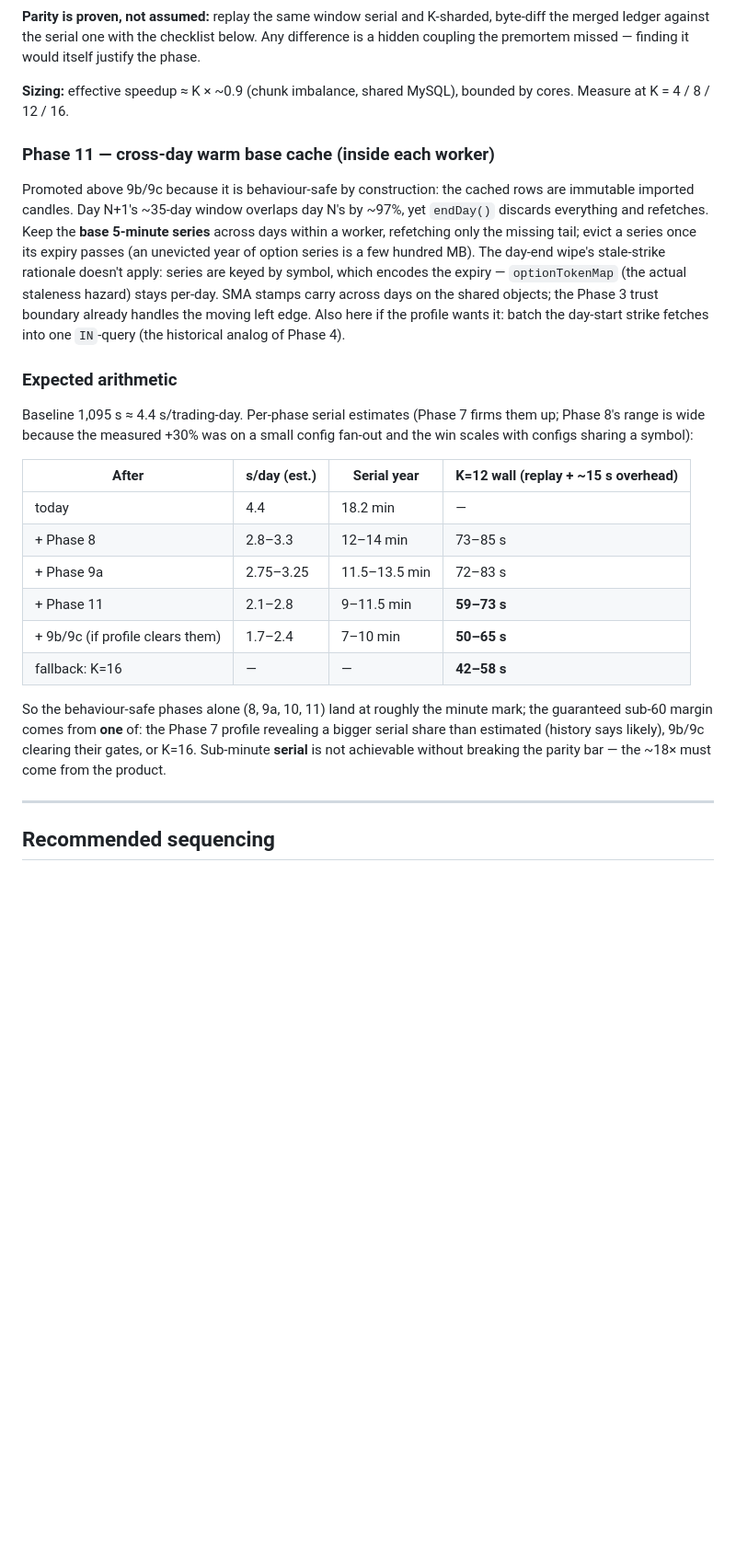
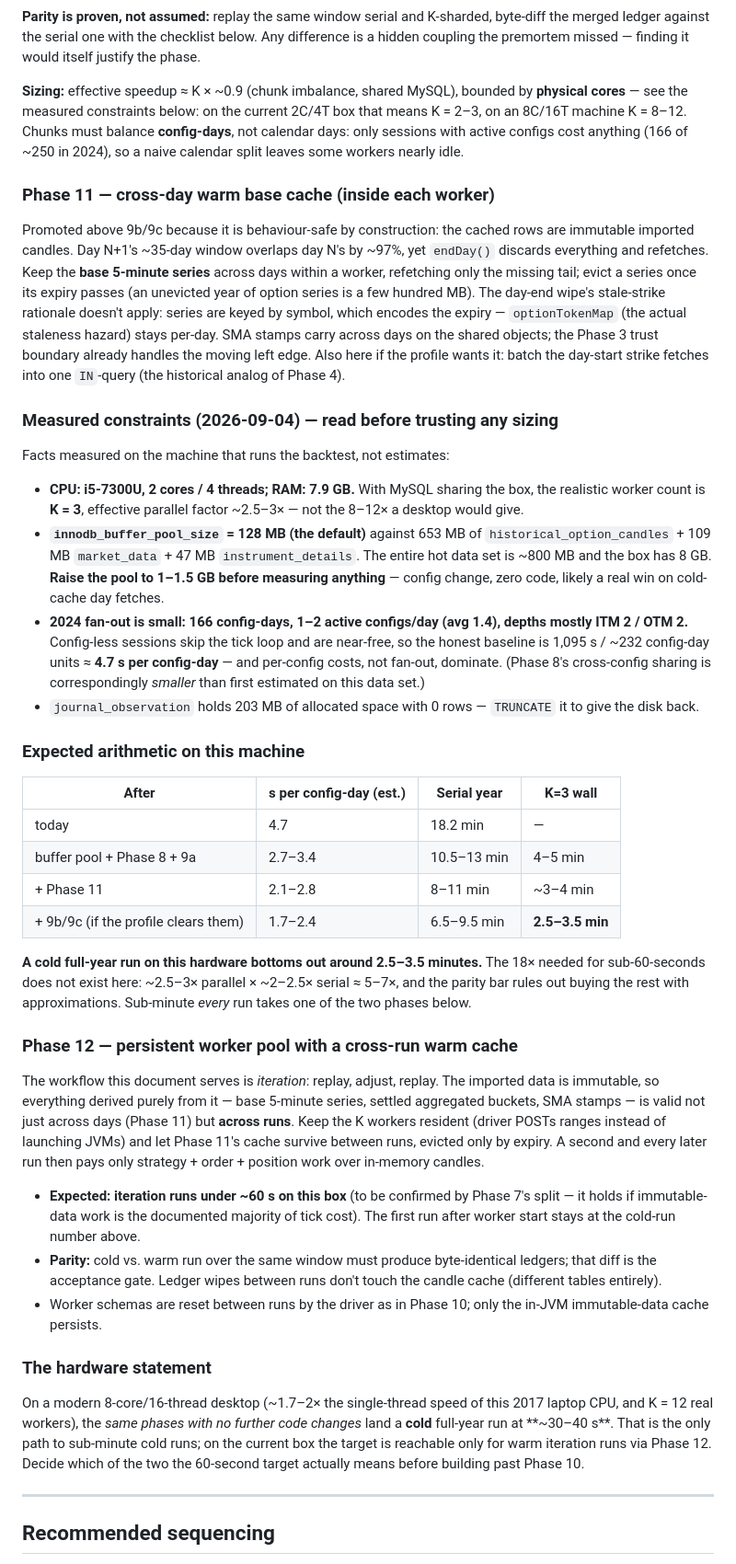
Before and after one commit to kiran6154/money-maker, a Markdown page: docs/BACKTEST_PERFORMANCE.md, the part around the change. Shown at 92% size. Drawn GitHub-style; blank space fills up the shorter version.

Commit message:
stable commit

```diff
--- a/docs/BACKTEST_PERFORMANCE.md
+++ b/docs/BACKTEST_PERFORMANCE.md
@@ -702,7 +702,11 @@ checklist below. Any difference is a hidden coupling the premortem missed —
 finding it would itself justify the phase.
 
 **Sizing:** effective speedup ≈ K × ~0.9 (chunk imbalance, shared MySQL),
-bounded by cores. Measure at K = 4 / 8 / 12 / 16.
+bounded by **physical cores** — see the measured constraints below: on the
+current 2C/4T box that means K = 2–3, on an 8C/16T machine K = 8–12. Chunks
+must balance **config-days**, not calendar days: only sessions with active
+configs cost anything (166 of ~250 in 2024), so a naive calendar split leaves
+some workers nearly idle.
 
 ### Phase 11 — cross-day warm base cache (inside each worker)
 
@@ -718,26 +722,69 @@ the shared objects; the Phase 3 trust boundary already handles the moving left
 edge. Also here if the profile wants it: batch the day-start strike fetches
 into one `IN`-query (the historical analog of Phase 4).
 
-### Expected arithmetic
+### Measured constraints (2026-09-04) — read before trusting any sizing
 
-Baseline 1,095 s ≈ 4.4 s/trading-day. Per-phase serial estimates (Phase 7
-firms them up; Phase 8's range is wide because the measured +30% was on a
-small config fan-out and the win scales with configs sharing a symbol):
+Facts measured on the machine that runs the backtest, not estimates:
 
-| After | s/day (est.) | Serial year | K=12 wall (replay + ~15 s overhead) |
+- **CPU: i5-7300U, 2 cores / 4 threads; RAM: 7.9 GB.** With MySQL sharing the
+  box, the realistic worker count is **K = 3**, effective parallel factor
+  ~2.5–3× — not the 8–12× a desktop would give.
+- **`innodb_buffer_pool_size` = 128 MB (the default)** against 653 MB of
+  `historical_option_candles` + 109 MB `market_data` + 47 MB
+  `instrument_details`. The entire hot data set is ~800 MB and the box has
+  8 GB. **Raise the pool to 1–1.5 GB before measuring anything** — config
+  change, zero code, likely a real win on cold-cache day fetches.
+- **2024 fan-out is small: 166 config-days, 1–2 active configs/day
+  (avg 1.4), depths mostly ITM 2 / OTM 2.** Config-less sessions skip the
+  tick loop and are near-free, so the honest baseline is
+  1,095 s / ~232 config-day units ≈ **4.7 s per config-day** — and per-config
+  costs, not fan-out, dominate. (Phase 8's cross-config sharing is
+  correspondingly *smaller* than first estimated on this data set.)
+- `journal_observation` holds 203 MB of allocated space with 0 rows —
+  `TRUNCATE` it to give the disk back.
+
+### Expected arithmetic on this machine
+
+| After | s per config-day (est.) | Serial year | K=3 wall |
 |---|---|---|---|
-| today | 4.4 | 18.2 min | — |
-| + Phase 8 | 2.8–3.3 | 12–14 min | 73–85 s |
-| + Phase 9a | 2.75–3.25 | 11.5–13.5 min | 72–83 s |
-| + Phase 11 | 2.1–2.8 | 9–11.5 min | **59–73 s** |
-| + 9b/9c (if profile clears them) | 1.7–2.4 | 7–10 min | **50–65 s** |
-| fallback: K=16 | — | — | **42–58 s** |
+| today | 4.7 | 18.2 min | — |
+| buffer pool + Phase 8 + 9a | 2.7–3.4 | 10.5–13 min | 4–5 min |
+| + Phase 11 | 2.1–2.8 | 8–11 min | ~3–4 min |
+| + 9b/9c (if the profile clears them) | 1.7–2.4 | 6.5–9.5 min | **2.5–3.5 min** |
 
-So the behaviour-safe phases alone (8, 9a, 10, 11) land at roughly the minute
-mark; the guaranteed sub-60 margin comes from **one** of: the Phase 7 profile
-revealing a bigger serial share than estimated (history says likely), 9b/9c
-clearing their gates, or K=16. Sub-minute **serial** is not achievable without
-breaking the parity bar — the ~18× must come from the product.
+**A cold full-year run on this hardware bottoms out around 2.5–3.5 minutes.**
+The 18× needed for sub-60-seconds does not exist here: ~2.5–3× parallel
+× ~2–2.5× serial ≈ 5–7×, and the parity bar rules out buying the rest with
+approximations. Sub-minute *every* run takes one of the two phases below.
+
+### Phase 12 — persistent worker pool with a cross-run warm cache
+
+The workflow this document serves is *iteration*: replay, adjust, replay. The
+imported data is immutable, so everything derived purely from it — base
+5-minute series, settled aggregated buckets, SMA stamps — is valid not just
+across days (Phase 11) but **across runs**. Keep the K workers resident
+(driver POSTs ranges instead of launching JVMs) and let Phase 11's cache
+survive between runs, evicted only by expiry. A second and every later run
+then pays only strategy + order + position work over in-memory candles.
+
+- **Expected: iteration runs under ~60 s on this box** (to be confirmed by
+  Phase 7's split — it holds if immutable-data work is the documented
+  majority of tick cost). The first run after worker start stays at the
+  cold-run number above.
+- **Parity:** cold vs. warm run over the same window must produce
+  byte-identical ledgers; that diff is the acceptance gate. Ledger wipes
+  between runs don't touch the candle cache (different tables entirely).
+- Worker schemas are reset between runs by the driver as in Phase 10;
+  only the in-JVM immutable-data cache persists.
+
+### The hardware statement
+
+On a modern 8-core/16-thread desktop (~1.7–2× the single-thread speed of this
+2017 laptop CPU, and K = 12 real workers), the *same phases with no further
+code changes* land a **cold** full-year run at **~30–40 s**. That is the only
+path to sub-minute cold runs; on the current box the target is reachable only
+for warm iteration runs via Phase 12. Decide which of the two the 60-second
+target actually means before building past Phase 10.
 
 ---
 
```
